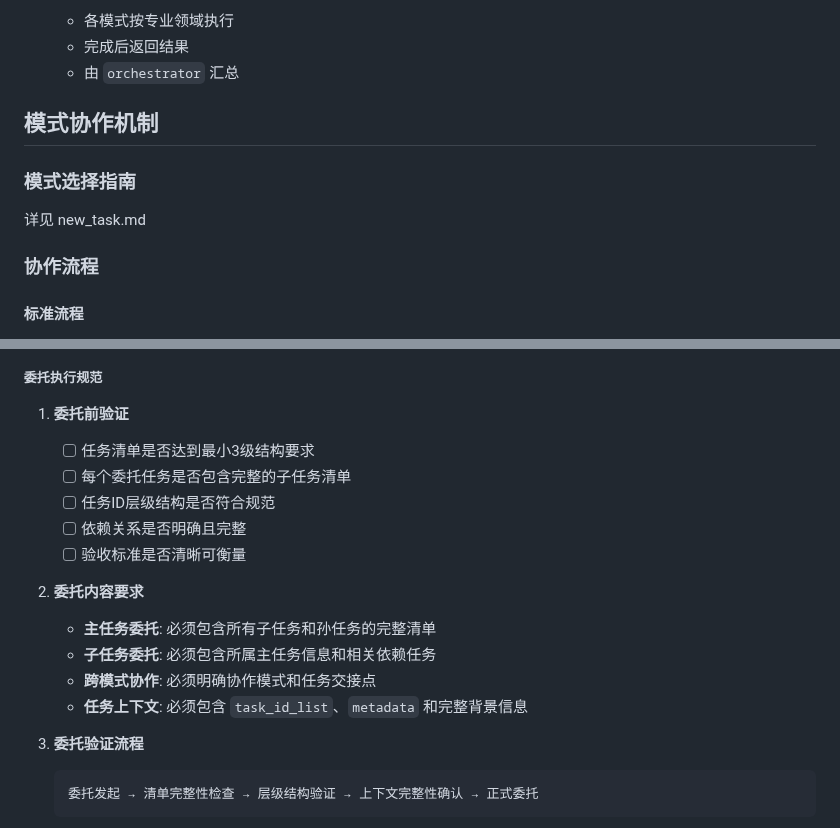
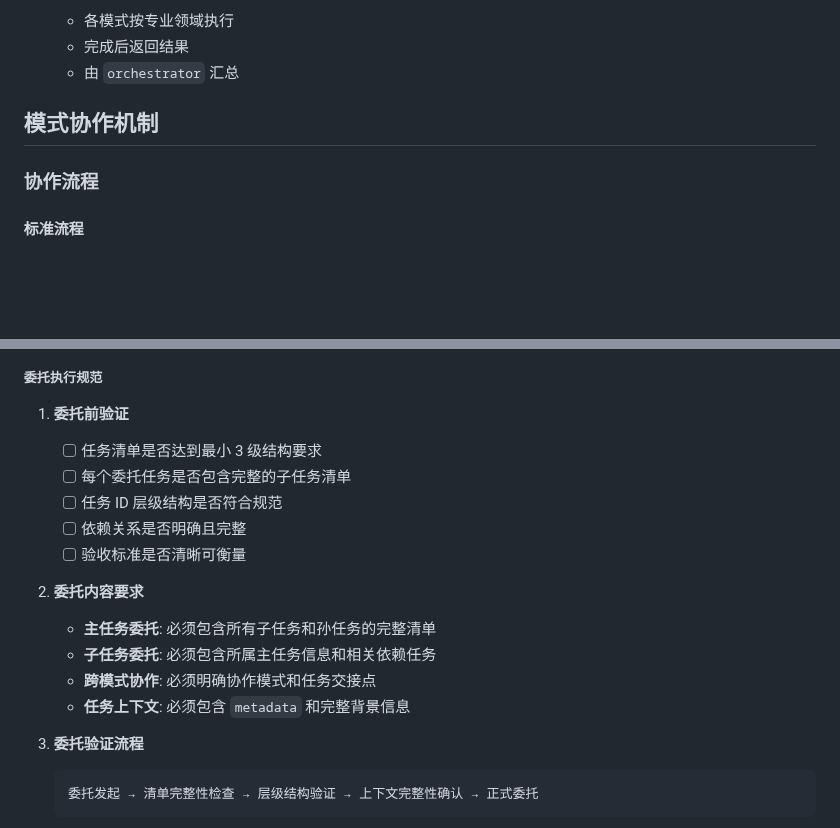
Before and after one commit to lazygophers/roo, a Markdown page: resources/rules-orchestrator/task.md, 2 parts joined by grey strips. Rendered like a GitHub page; blank space fills up the shorter version.

Commit message:
docs(task): 更新任务管理文档
- 移除模式选择指南部分内容
- 调整任务 ID 层级结构规范
- 更新任务上下文要求
- 优化文档格式和排版

````diff
--- a/resources/rules-orchestrator/task.md
+++ b/resources/rules-orchestrator/task.md
@@ -48,10 +48,6 @@ tags: [任务管理, 模式协作, 工作流程]
 
 ## 模式协作机制
 
-### 模式选择指南
-
-详见 new_task.md
-
 ### 协作流程
 
 #### 标准流程
@@ -89,17 +85,19 @@ tags: [任务管理, 模式协作, 工作流程]
 ##### 委托执行规范
 
 1. **委托前验证**
-   - [ ] 任务清单是否达到最小3级结构要求
+
+   - [ ] 任务清单是否达到最小 3 级结构要求
    - [ ] 每个委托任务是否包含完整的子任务清单
-   - [ ] 任务ID层级结构是否符合规范
+   - [ ] 任务 ID 层级结构是否符合规范
    - [ ] 依赖关系是否明确且完整
    - [ ] 验收标准是否清晰可衡量
 
 2. **委托内容要求**
+
    - **主任务委托**: 必须包含所有子任务和孙任务的完整清单
    - **子任务委托**: 必须包含所属主任务信息和相关依赖任务
    - **跨模式协作**: 必须明确协作模式和任务交接点
-   - **任务上下文**: 必须包含 `task_id_list`、`metadata` 和完整背景信息
+   - **任务上下文**: 必须包含 `metadata` 和完整背景信息
 
 3. **委托验证流程**
    ```
````
Also changed, not shown: other parts of resources/rules-orchestrator/task.md (+51 -36 lines).
